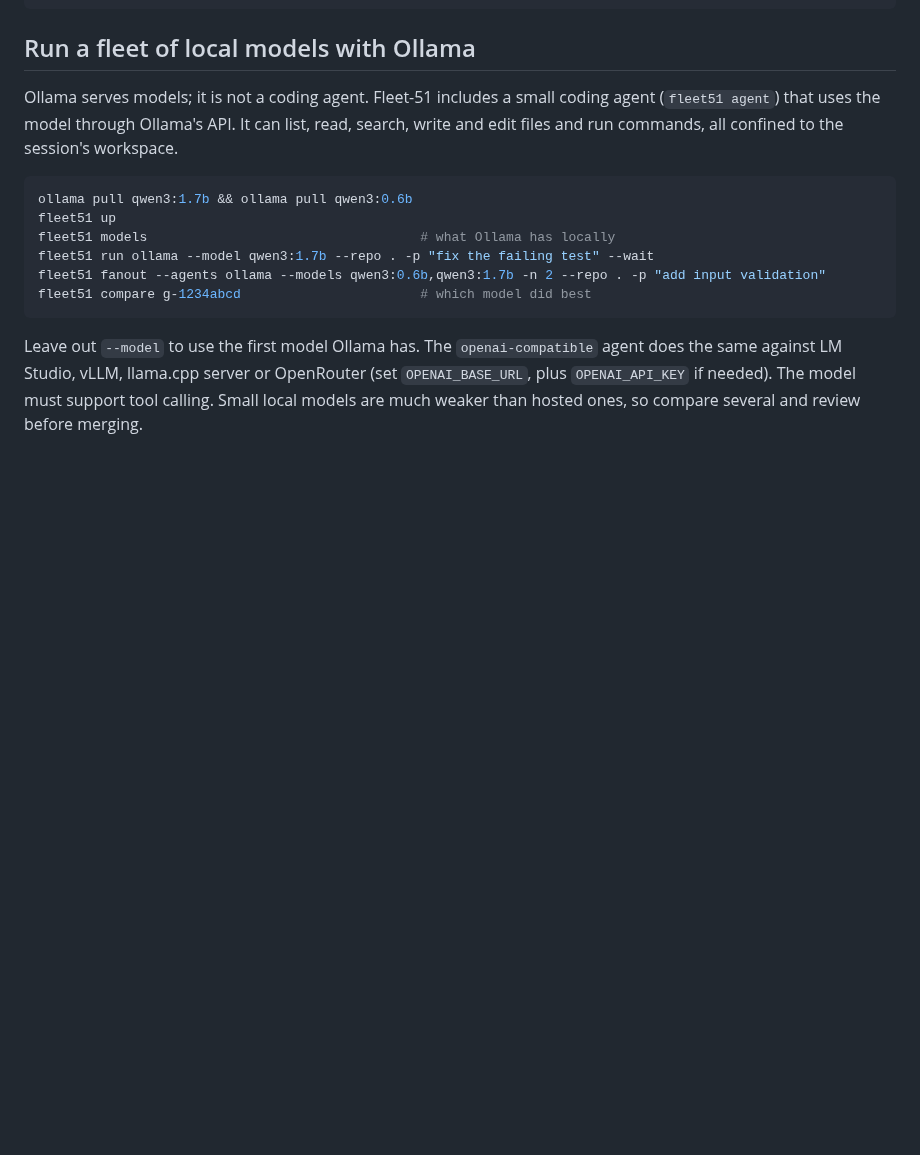
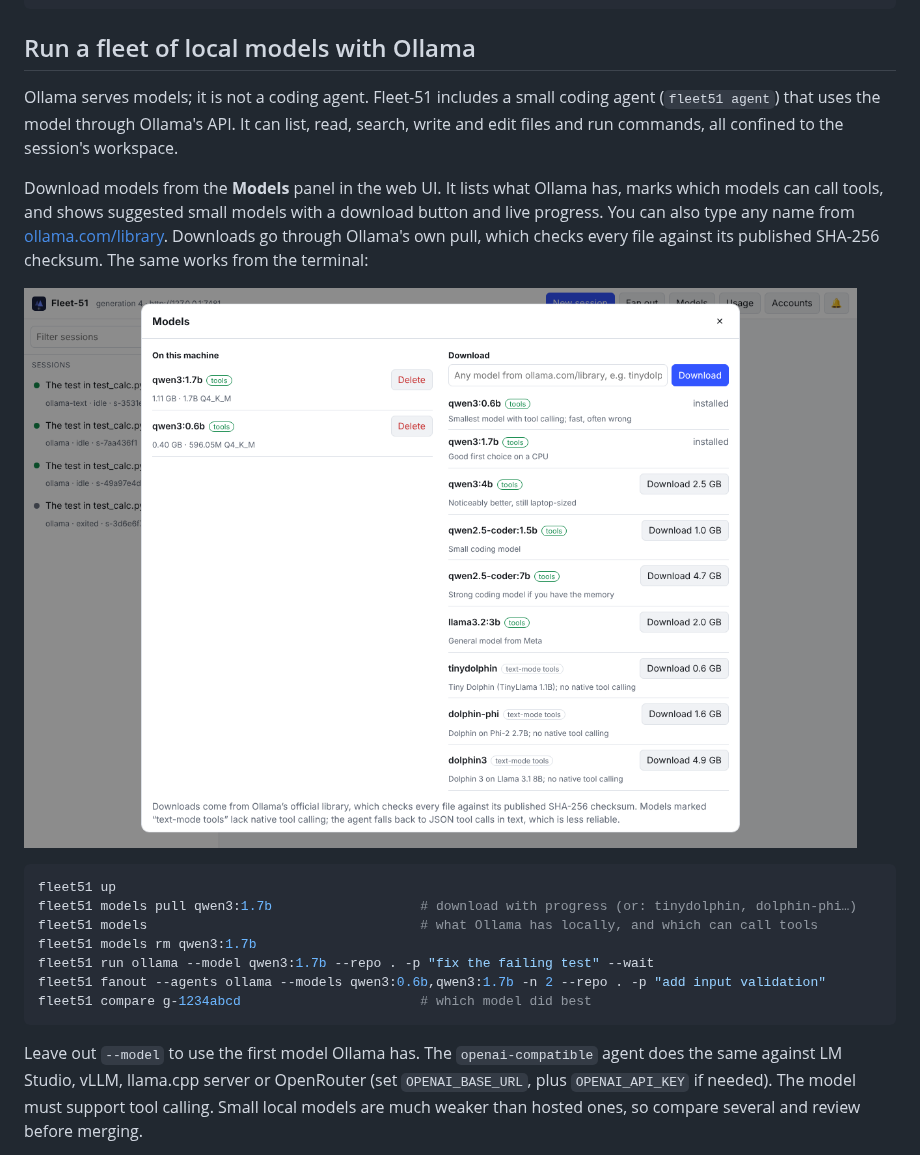
Before and after one commit to noisyloop/Fleet-51, a Markdown page: README.md, the part around the change. Drawn GitHub-style; pictures changed too: docs/screenshots/models.png (added); blank space fills up the shorter version.

````diff
--- a/README.md
+++ b/README.md
@@ -51,10 +51,19 @@ Ollama serves models; it is not a coding agent. Fleet-51 includes a small coding
 (`fleet51 agent`) that uses the model through Ollama's API. It can list, read, search, write and
 edit files and run commands, all confined to the session's workspace.
 
+Download models from the **Models** panel in the web UI. It lists what Ollama has, marks which
+models can call tools, and shows suggested small models with a download button and live progress.
+You can also type any name from [ollama.com/library](https://ollama.com/library). Downloads go
+through Ollama's own pull, which checks every file against its published SHA-256 checksum. The
+same works from the terminal:
+
+![Models panel](docs/screenshots/models.png)
+
 ```bash
-ollama pull qwen3:1.7b && ollama pull qwen3:0.6b
 fleet51 up
-fleet51 models                                   # what Ollama has locally
+fleet51 models pull qwen3:1.7b                   # download with progress (or: tinydolphin, dolphin-phi…)
+fleet51 models                                   # what Ollama has locally, and which can call tools
+fleet51 models rm qwen3:1.7b
 fleet51 run ollama --model qwen3:1.7b --repo . -p "fix the failing test" --wait
 fleet51 fanout --agents ollama --models qwen3:0.6b,qwen3:1.7b -n 2 --repo . -p "add input validation"
 fleet51 compare g-1234abcd                       # which model did best
````
Also changed, not shown: 8 other files.
